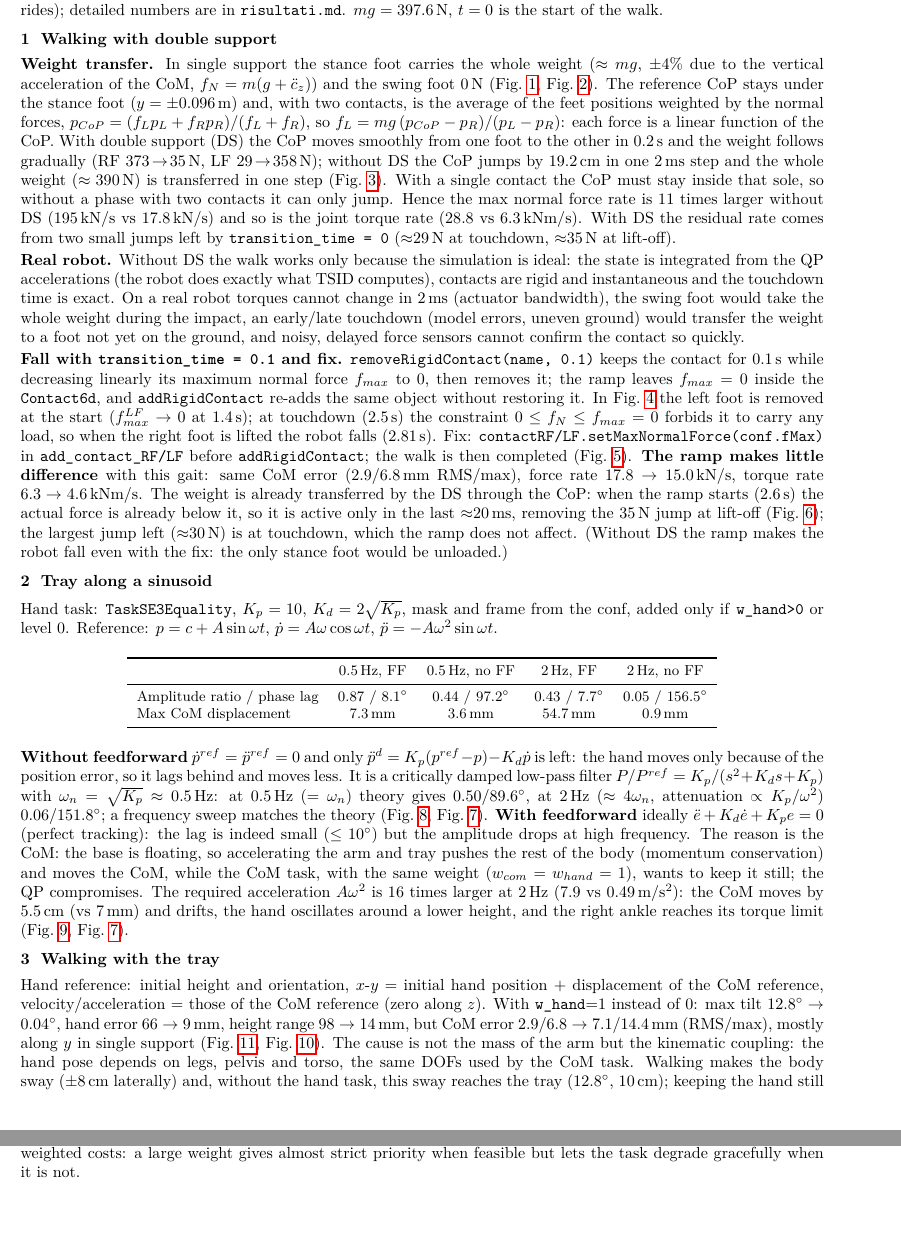
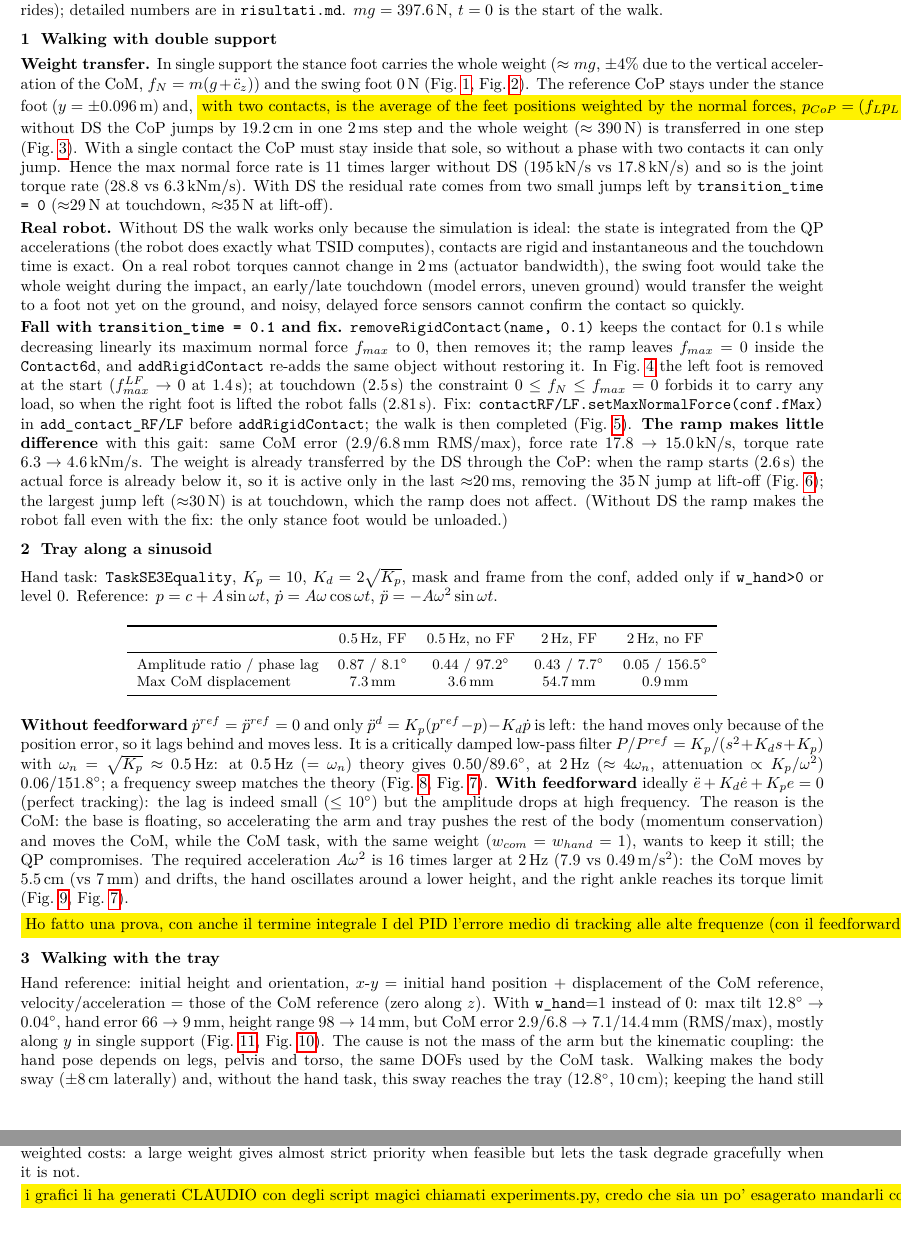
Before and after one commit to DanTrisi/A1_267254, a LaTeX document (report/report.tex): two parts of pages 1 and 2 of 10, joined at a grey line, cut so that both start at the same text. Compiled offline with pdfLaTeX.

Commit message:
fixed report

```diff
--- a/report/report.tex
+++ b/report/report.tex
@@ -33,7 +33,7 @@ Daniele Trisotto (267254), \quad Michele Macellari (\textcolor{red}{ID number mi
 All results are produced by \code{python3 experiments.py qN} (no viewer, default \code{romeo\_conf.py} plus the listed overrides); detailed numbers are in \code{risultati.md}. $mg = 397.6$\,N, $t=0$ is the start of the walk.
 
 \section{Walking with double support}
-\textbf{Weight transfer.} In single support the stance foot carries the whole weight ($\approx mg$, $\pm4\%$ due to the vertical acceleration of the CoM, $f_N = m(g+\ddot c_z)$) and the swing foot 0\,N (\fig{q1ds}, \fig{q1nods}). The reference CoP stays under the stance foot ($y=\pm0.096$\,m) and, with two contacts, is the average of the feet positions weighted by the normal forces, $p_{CoP} = (f_Lp_L+f_Rp_R)/(f_L+f_R)$, so $f_L = mg\,(p_{CoP}-p_R)/(p_L-p_R)$: each force is a linear function of the CoP. With double support (DS) the CoP moves smoothly from one foot to the other in 0.2\,s and the weight follows gradually (RF $373\!\to\!35$\,N, LF $29\!\to\!358$\,N); without DS the CoP jumps by 19.2\,cm in one 2\,ms step and the whole weight ($\approx390$\,N) is transferred in one step (\fig{q1zoom}). With a single contact the CoP must stay inside that sole, so without a phase with two contacts it can only jump. Hence the max normal force rate is 11 times larger without DS (195\,kN/s vs 17.8\,kN/s) and so is the joint torque rate (28.8 vs 6.3\,kNm/s). With DS the residual rate comes from two small jumps left by \code{transition\_time = 0} ($\approx$29\,N at touchdown, $\approx$35\,N at lift-off).
+\textbf{Weight transfer.} In single support the stance foot carries the whole weight ($\approx mg$, $\pm4\%$ due to the vertical acceleration of the CoM, $f_N = m(g+\ddot c_z)$) and the swing foot 0\,N (\fig{q1ds}, \fig{q1nods}). The reference CoP stays under the stance foot ($y=\pm0.096$\,m) and, \colorbox{yellow}{with two contacts, is the average of the feet positions weighted by the normal forces, $p_{CoP} = (f_Lp_L+f_Rp_R)/(f_L+f_R)$, so $f_L = mg\,(p_{CoP}-p_R)/(p_L-p_R)$: each force is a linear function of the CoP. With double support (DS) the CoP moves smoothly from one foot to the other in 0.2\,s and the weight follows gradually (RF $373\!\to\!35$\,N, LF $29\!\to\!358$\,N);} without DS the CoP jumps by 19.2\,cm in one 2\,ms step and the whole weight ($\approx390$\,N) is transferred in one step (\fig{q1zoom}). With a single contact the CoP must stay inside that sole, so without a phase with two contacts it can only jump. Hence the max normal force rate is 11 times larger without DS (195\,kN/s vs 17.8\,kN/s) and so is the joint torque rate (28.8 vs 6.3\,kNm/s). With DS the residual rate comes from two small jumps left by \code{transition\_time = 0} ($\approx$29\,N at touchdown, $\approx$35\,N at lift-off).
 
 \textbf{Real robot.} Without DS the walk works only because the simulation is ideal: the state is integrated from the QP accelerations (the robot does exactly what TSID computes), contacts are rigid and instantaneous and the touchdown time is exact. On a real robot torques cannot change in 2\,ms (actuator bandwidth), the swing foot would take the whole weight during the impact, an early/late touchdown (model errors, uneven ground) would transfer the weight to a foot not yet on the ground, and noisy, delayed force sensors cannot confirm the contact so quickly.
 
@@ -54,6 +54,8 @@ Max CoM displacement & 7.3\,mm & 3.6\,mm & 54.7\,mm & 0.9\,mm\\
 \end{center}
 
 \textbf{Without feedforward} $\dot p^{ref}=\ddot p^{ref}=0$ and only $\ddot p^d = K_p(p^{ref}-p)-K_d\dot p$ is left: the hand moves only because of the position error, so it lags behind and moves less. It is a critically damped low-pass filter $P/P^{ref}=K_p/(s^2+K_ds+K_p)$ with $\omega_n=\sqrt{K_p}\approx0.5$\,Hz: at 0.5\,Hz ($=\omega_n$) theory gives 0.50/89.6$^\circ$, at 2\,Hz ($\approx4\omega_n$, attenuation $\propto K_p/\omega^2$) 0.06/151.8$^\circ$; a frequency sweep matches the theory (\fig{q2freq}, \fig{q2track}). \textbf{With feedforward} ideally $\ddot e+K_d\dot e+K_pe=0$ (perfect tracking): the lag is indeed small ($\le10^\circ$) but the amplitude drops at high frequency. The reason is the CoM: the base is floating, so accelerating the arm and tray pushes the rest of the body (momentum conservation) and moves the CoM, while the CoM task, with the same weight ($w_{com}=w_{hand}=1$), wants to keep it still; the QP compromises. The required acceleration $A\omega^2$ is 16 times larger at 2\,Hz (7.9 vs 0.49\,m/s$^2$): the CoM moves by 5.5\,cm (vs 7\,mm) and drifts, the hand oscillates around a lower height, and the right ankle reaches its torque limit (\fig{q2com}, \fig{q2track}).
+
+\colorbox{yellow}{Ho fatto una prova, con anche il termine integrale I del PID l'errore medio di tracking alle alte frequenze (con il feedforward) cala un botto}
 
 \section{Walking with the tray}
 Hand reference: initial height and orientation, $x$-$y$ = initial hand position + displacement of the CoM reference, velocity/acceleration = those of the CoM reference (zero along $z$). With \code{w\_hand}=1 instead of 0: max tilt $12.8^\circ\to0.04^\circ$, hand error $66\to9$\,mm, height range $98\to14$\,mm, but CoM error $2.9/6.8\to7.1/14.4$\,mm (RMS/max), mostly along $y$ in single support (\fig{q3hand}, \fig{q3com}). The cause is not the mass of the arm but the kinematic coupling: the hand pose depends on legs, pelvis and torso, the same DOFs used by the CoM task. Walking makes the body sway ($\pm8$\,cm laterally) and, without the hand task, this sway reaches the tray (12.8$^\circ$, 10\,cm); keeping the hand still requires counteracting the upper-body motion, which also moves the CoM. With equal weights the QP sacrifices part of the CoM tracking, and the 6D hand task leaves less redundancy to the CoM task.
@@ -78,6 +80,8 @@ Position only: the orientation is free and the tray tilts up to 22$^\circ$. Orie
 \textbf{5 kg tray} (\fig{q5pelvis}): the robot shifts its pelvis by $\approx$3.5\,cm to the left and 2.3\,cm backwards for the whole walk (leaning away from the tray, which is in front-right of the pelvis), while the total CoM (robot + tray) is unchanged within a few mm. The payload is in the model, so the CoM task controls the CoM of robot + tray with the same reference; to compensate the 5\,kg at $\approx$0.31\,m to the right, the CoM of the robot alone moves by 2.7\,cm left and 1.8\,cm back, mainly by moving the pelvis. The hand task ($w_{hand}=100$) keeps the tray in place, so the posture task, with the lowest weight, gives way.
 
 \textbf{2 kg tray, nominal limits} (\fig{q5tau}, \fig{q5tray}): with the hand task as a hard constraint the QP becomes infeasible at 2.23\,s, because it conflicts with the \textbf{torque bounds}, in particular of \code{RWristPitch}, the joint carrying the tray (limit $0.6\times1.45=0.87$\,Nm), already at 90\% when standing and at 100\% just before the failure (right knee at 91\%). With $w_{hand}=100$ the walk is completed: the wrist stays at its limit for 1.24\,s and the QP sacrifices hand tracking instead (hand dropping by 13\,mm at each step, error up to 32\,mm vs 0.4\,mm with the empty tray, tilt 0.18$^\circ$) and slightly the CoM (8.5 vs 7.6\,mm RMS). \textbf{Hard constraints} should be used for what is physically mandatory and always satisfiable (dynamics, contacts, torque/joint limits): if two of them become incompatible the QP has no solution and the robot falls. Objectives that may conflict with the physics (hand pose, CoM, posture) should be weighted costs: a large weight gives almost strict priority when feasible but lets the task degrade gracefully when it is not.
+
+\colorbox{yellow}{i grafici li ha generati CLAUDIO con degli script magici chiamati experiments.py, credo che sia un po' esagerato mandarli con i grafici fatti in quel modo, ma almeno è un buon punto di partenza e anche la relazione è buona}
 
 \clearpage
 \begin{figure}[p]\centering
```
Also changed, not shown: report/report.pdf.
